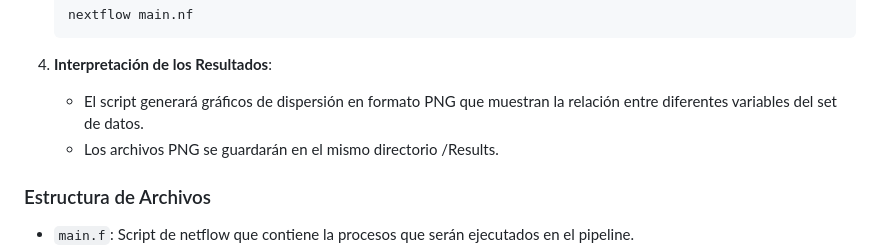
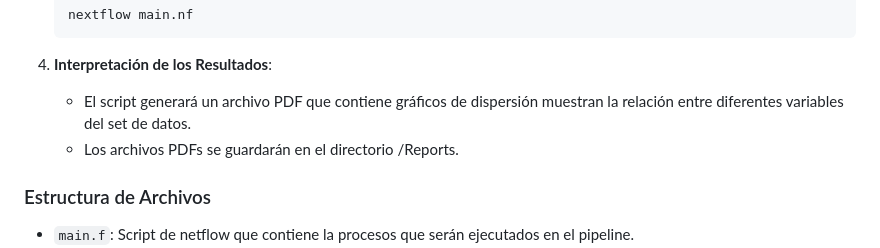
Before and after one commit to DavidCastroSalinas/tap_pipeline_gen, a Markdown page: README.md, the part around the change. Rendered like a GitHub page.

````diff
--- a/README.md
+++ b/README.md
@@ -48,8 +48,8 @@ Las investigaciones biomédicas modernas se nutren fuertemente de herramientas c
     ```
 
 5. **Interpretación de los Resultados**:
-   - El script generará gráficos de dispersión en formato PNG que muestran la relación entre diferentes variables del set de datos.
-   - Los archivos PNG se guardarán en el mismo directorio /Results.
+   - El script generará un archivo PDF que contiene gráficos de dispersión muestran la relación entre diferentes variables del set de datos.
+   - Los archivos PDFs se guardarán en el directorio /Reports.
 
 ### Estructura de Archivos
 
````
